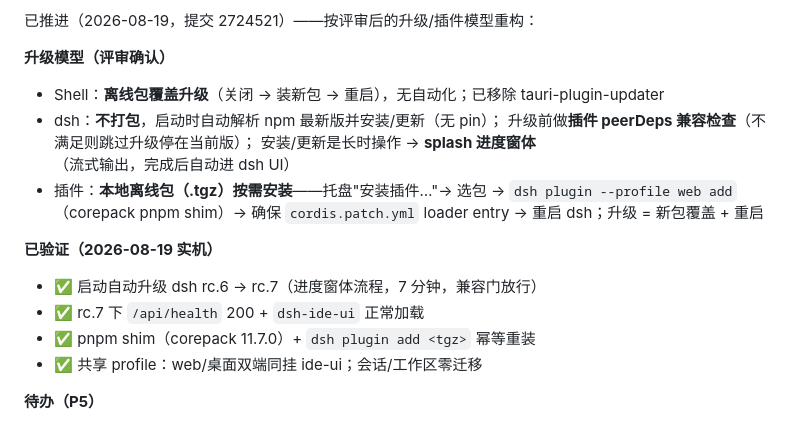
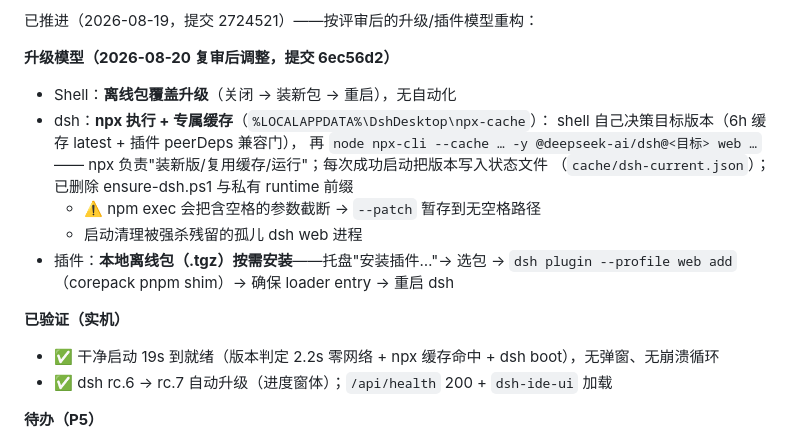
Before and after one commit to baikangwang/dsh-desktop, a Markdown page: docs/DEV_PLAN.md, the part around the change. Drawn GitHub-style.

Commit message:
docs: DEV_PLAN reflects npx-based dsh execution model

```diff
--- a/docs/DEV_PLAN.md
+++ b/docs/DEV_PLAN.md
@@ -72,20 +72,21 @@ npm run tauri -- dev    # 验证：spawn dsh web → 解析端口 → 健康就
 
 已推进（2026-08-19，提交 2724521）——按评审后的升级/插件模型重构：
 
-**升级模型（评审确认）**
-- Shell：**离线包覆盖升级**（关闭 → 装新包 → 重启），无自动化；已移除 tauri-plugin-updater
-- dsh：**不打包**，启动时自动解析 npm 最新版并安装/更新（无 pin）；
-  升级前做**插件 peerDeps 兼容检查**（不满足则跳过升级停在当前版）；
-  安装/更新是长时操作 → **splash 进度窗体**（流式输出，完成后自动进 dsh UI）
+**升级模型（2026-08-20 复审后调整，提交 6ec56d2）**
+- Shell：**离线包覆盖升级**（关闭 → 装新包 → 重启），无自动化
+- dsh：**npx 执行 + 专属缓存**（`%LOCALAPPDATA%\DshDesktop\npx-cache`）：
+  shell 自己决策目标版本（6h 缓存 latest + 插件 peerDeps 兼容门），
+  再 `node npx-cli --cache … -y @deepseek-ai/dsh@<目标> web …`——
+  npx 负责"装新版/复用缓存/运行"；每次成功启动把版本写入状态文件
+  （`cache/dsh-current.json`）；已删除 ensure-dsh.ps1 与私有 runtime 前缀
+  - ⚠️ npm exec 会把含空格的参数截断 → `--patch` 暂存到无空格路径
+  - 启动清理被强杀残留的孤儿 dsh web 进程
 - 插件：**本地离线包（.tgz）按需安装**——托盘"安装插件…"→ 选包 →
-  `dsh plugin --profile web add`（corepack pnpm shim）→ 确保 `cordis.patch.yml`
-  loader entry → 重启 dsh；升级 = 新包覆盖 + 重启
+  `dsh plugin --profile web add`（corepack pnpm shim）→ 确保 loader entry → 重启 dsh
 
-**已验证（2026-08-19 实机）**
-- ✅ 启动自动升级 dsh rc.6 → rc.7（进度窗体流程，7 分钟，兼容门放行）
-- ✅ rc.7 下 `/api/health` 200 + `dsh-ide-ui` 正常加载
-- ✅ pnpm shim（corepack 11.7.0）+ `dsh plugin add <tgz>` 幂等重装
-- ✅ 共享 profile：web/桌面双端同挂 ide-ui；会话/工作区零迁移
+**已验证（实机）**
+- ✅ 干净启动 19s 到就绪（版本判定 2.2s 零网络 + npx 缓存命中 + dsh boot），无弹窗、无崩溃循环
+- ✅ dsh rc.6 → rc.7 自动升级（进度窗体）；`/api/health` 200 + `dsh-ide-ui` 加载
 
 **待办（P5）**
 - Authenticode 代码签名（需证书；release.ps1 留 `AUTHENTICODE_CERT` 钩子）
```
